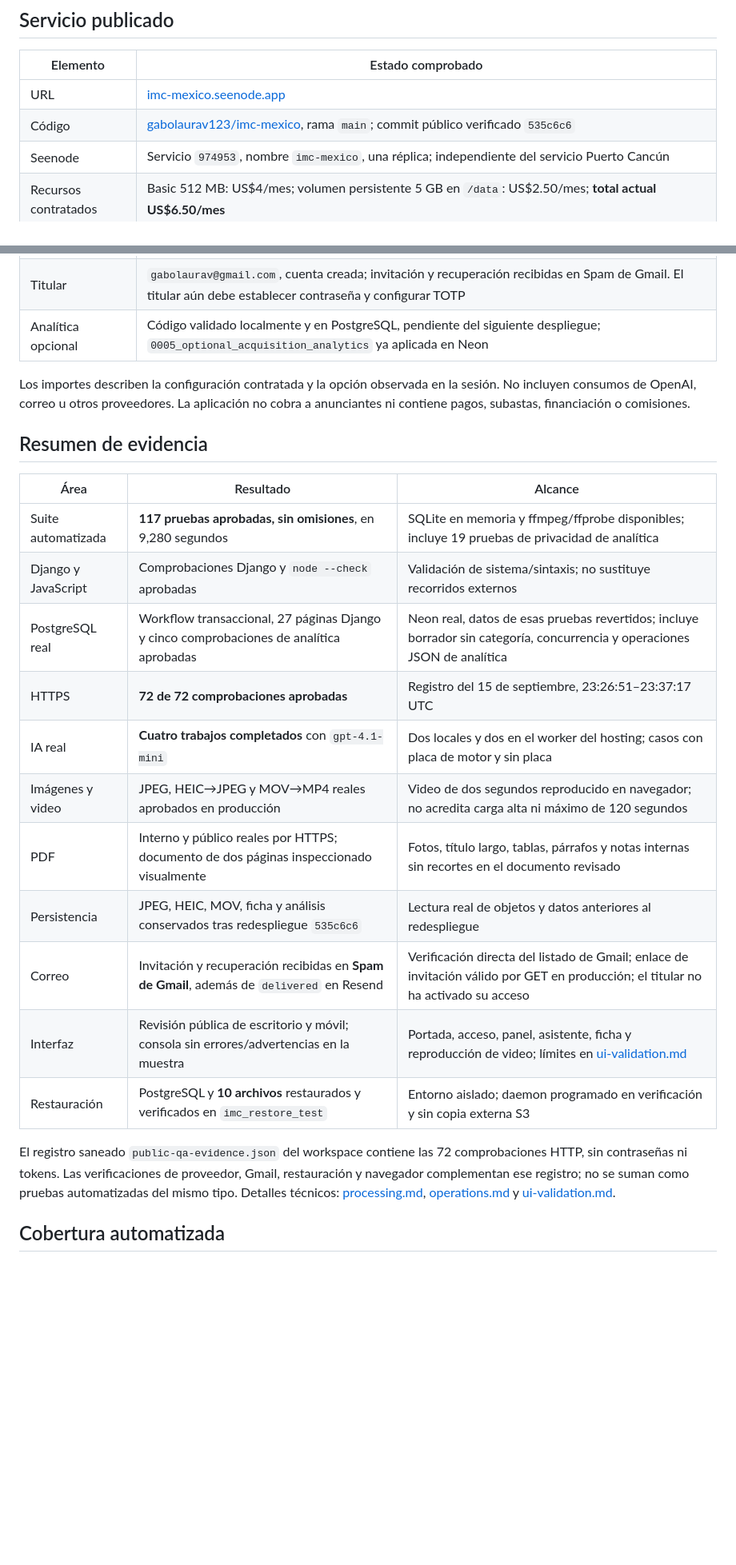
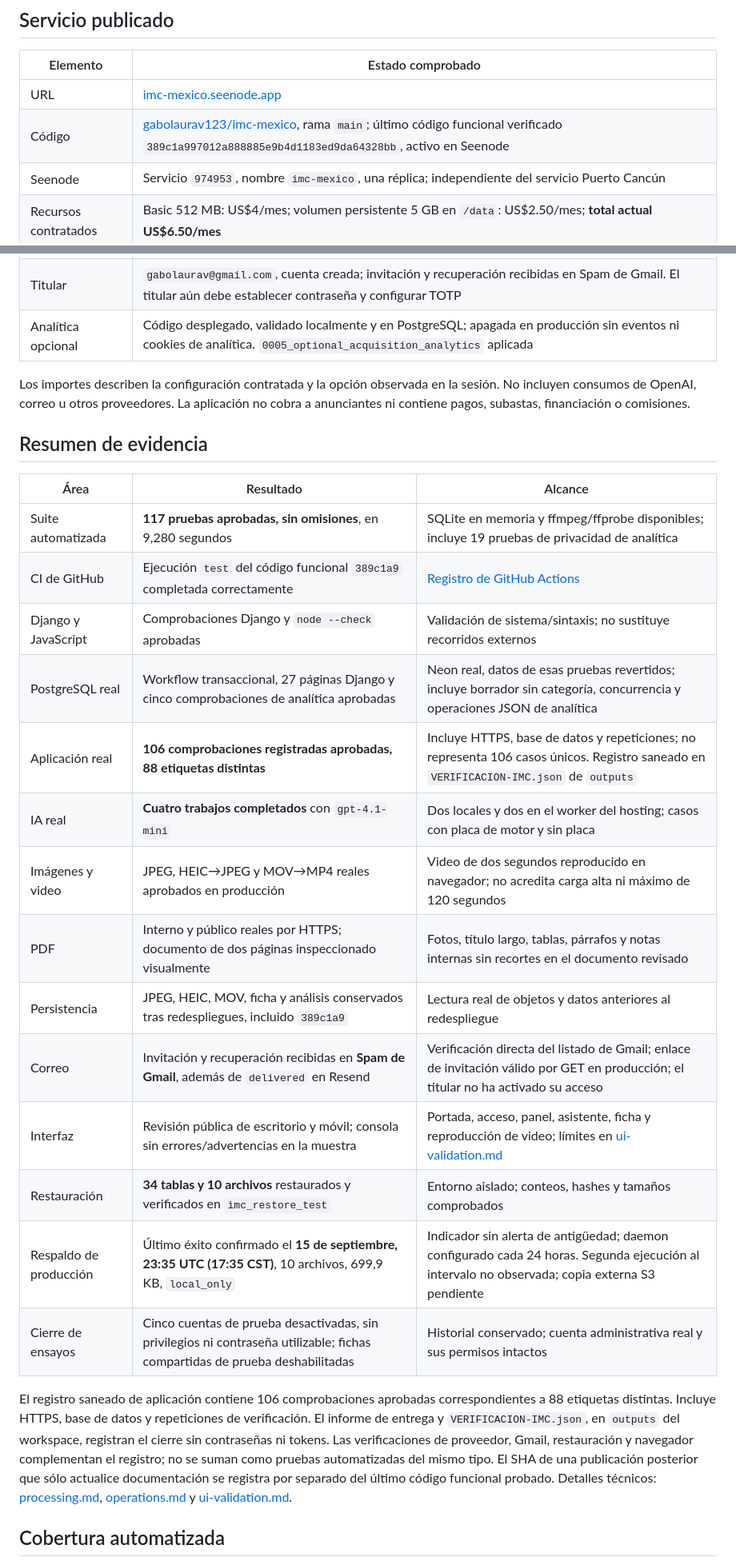
Before and after one commit to gabolaurav123/imc-mexico, a Markdown page: docs/acceptance.md, 2 parts joined by grey strips. Shown at 80% size. Rendered like a GitHub page; blank space fills up the shorter version.

```diff
--- a/docs/acceptance.md
+++ b/docs/acceptance.md
@@ -7,7 +7,7 @@ Estado comprobado al **15 de septiembre de 2026**. La aplicación está publicad
 | Elemento | Estado comprobado |
 |---|---|
 | URL | [imc-mexico.seenode.app](https://imc-mexico.seenode.app) |
-| Código | [gabolaurav123/imc-mexico](https://github.com/gabolaurav123/imc-mexico), rama `main`; commit público verificado `535c6c6` |
+| Código | [gabolaurav123/imc-mexico](https://github.com/gabolaurav123/imc-mexico), rama `main`; último código funcional verificado `389c1a997012a888885e9b4d1183ed9da64328bb`, activo en Seenode |
 | Seenode | Servicio `974953`, nombre `imc-mexico`, una réplica; independiente del servicio Puerto Cancún |
 | Recursos contratados | Basic 512 MB: US$4/mes; volumen persistente 5 GB en `/data`: US$2.50/mes; **total actual US$6.50/mes** |
 | Opción no activa | Standard 1 GB: US$7/mes + US$2.50 de volumen = US$9.50/mes; pendiente de pago |
@@ -16,7 +16,7 @@ Estado comprobado al **15 de septiembre de 2026**. La aplicación está publicad
 | Medios | Originales y vistas privados en `/data/media`, comprobados después del redespliegue |
 | Acceso | `/iniciar-sesion/`; panel `/panel/`; `/operaciones/` y `/admin/` requieren permisos y MFA |
 | Titular | `gabolaurav@gmail.com`, cuenta creada; invitación y recuperación recibidas en Spam de Gmail. El titular aún debe establecer contraseña y configurar TOTP |
-| Analítica opcional | Código validado localmente y en PostgreSQL, pendiente del siguiente despliegue; `0005_optional_acquisition_analytics` ya aplicada en Neon |
+| Analítica opcional | Código desplegado, validado localmente y en PostgreSQL; apagada en producción sin eventos ni cookies de analítica. `0005_optional_acquisition_analytics` aplicada |
 
 Los importes describen la configuración contratada y la opción observada en la sesión. No incluyen consumos de OpenAI, correo u otros proveedores. La aplicación no cobra a anunciantes ni contiene pagos, subastas, financiación o comisiones.
 
@@ -25,18 +25,21 @@ Los importes describen la configuración contratada y la opción observada en la
 | Área | Resultado | Alcance |
 |---|---|---|
 | Suite automatizada | **117 pruebas aprobadas, sin omisiones**, en 9,280 segundos | SQLite en memoria y ffmpeg/ffprobe disponibles; incluye 19 pruebas de privacidad de analítica |
+| CI de GitHub | Ejecución `test` del código funcional `389c1a9` completada correctamente | [Registro de GitHub Actions](https://github.com/gabolaurav123/imc-mexico/actions/runs/35037736956/job/104610525676) |
 | Django y JavaScript | Comprobaciones Django y `node --check` aprobadas | Validación de sistema/sintaxis; no sustituye recorridos externos |
 | PostgreSQL real | Workflow transaccional, 27 páginas Django y cinco comprobaciones de analítica aprobadas | Neon real, datos de esas pruebas revertidos; incluye borrador sin categoría, concurrencia y operaciones JSON de analítica |
-| HTTPS | **72 de 72 comprobaciones aprobadas** | Registro del 15 de septiembre, 23:26:51–23:37:17 UTC |
+| Aplicación real | **106 comprobaciones registradas aprobadas, 88 etiquetas distintas** | Incluye HTTPS, base de datos y repeticiones; no representa 106 casos únicos. Registro saneado en `VERIFICACION-IMC.json` de `outputs` |
 | IA real | **Cuatro trabajos completados** con `gpt-4.1-mini` | Dos locales y dos en el worker del hosting; casos con placa de motor y sin placa |
 | Imágenes y video | JPEG, HEIC→JPEG y MOV→MP4 reales aprobados en producción | Video de dos segundos reproducido en navegador; no acredita carga alta ni máximo de 120 segundos |
 | PDF | Interno y público reales por HTTPS; documento de dos páginas inspeccionado visualmente | Fotos, título largo, tablas, párrafos y notas internas sin recortes en el documento revisado |
-| Persistencia | JPEG, HEIC, MOV, ficha y análisis conservados tras redespliegue `535c6c6` | Lectura real de objetos y datos anteriores al redespliegue |
+| Persistencia | JPEG, HEIC, MOV, ficha y análisis conservados tras redespliegues, incluido `389c1a9` | Lectura real de objetos y datos anteriores al redespliegue |
 | Correo | Invitación y recuperación recibidas en **Spam de Gmail**, además de `delivered` en Resend | Verificación directa del listado de Gmail; enlace de invitación válido por GET en producción; el titular no ha activado su acceso |
 | Interfaz | Revisión pública de escritorio y móvil; consola sin errores/advertencias en la muestra | Portada, acceso, panel, asistente, ficha y reproducción de video; límites en [ui-validation.md](ui-validation.md) |
-| Restauración | PostgreSQL y **10 archivos** restaurados y verificados en `imc_restore_test` | Entorno aislado; daemon programado en verificación y sin copia externa S3 |
+| Restauración | **34 tablas y 10 archivos** restaurados y verificados en `imc_restore_test` | Entorno aislado; conteos, hashes y tamaños comprobados |
+| Respaldo de producción | Último éxito confirmado el **15 de septiembre, 23:35 UTC (17:35 CST)**, 10 archivos, 699,9 KB, `local_only` | Indicador sin alerta de antigüedad; daemon configurado cada 24 horas. Segunda ejecución al intervalo no observada; copia externa S3 pendiente |
+| Cierre de ensayos | Cinco cuentas de prueba desactivadas, sin privilegios ni contraseña utilizable; fichas compartidas de prueba deshabilitadas | Historial conservado; cuenta administrativa real y sus permisos intactos |
 
-El registro saneado `public-qa-evidence.json` del workspace contiene las 72 comprobaciones HTTP, sin contraseñas ni tokens. Las verificaciones de proveedor, Gmail, restauración y navegador complementan ese registro; no se suman como pruebas automatizadas del mismo tipo. Detalles técnicos: [processing.md](processing.md), [operations.md](operations.md) y [ui-validation.md](ui-validation.md).
+El registro saneado de aplicación contiene 106 comprobaciones aprobadas correspondientes a 88 etiquetas distintas. Incluye HTTPS, base de datos y repeticiones de verificación. El informe de entrega y `VERIFICACION-IMC.json`, en `outputs` del workspace, registran el cierre sin contraseñas ni tokens. Las verificaciones de proveedor, Gmail, restauración y navegador complementan el registro; no se suman como pruebas automatizadas del mismo tipo. El SHA de una publicación posterior que sólo actualice documentación se registra por separado del último código funcional probado. Detalles técnicos: [processing.md](processing.md), [operations.md](operations.md) y [ui-validation.md](ui-validation.md).
 
 ## Cobertura automatizada
 
```
Also changed, not shown: other parts of docs/acceptance.md (+12 -8 lines), README.md (+9 -7 lines).
